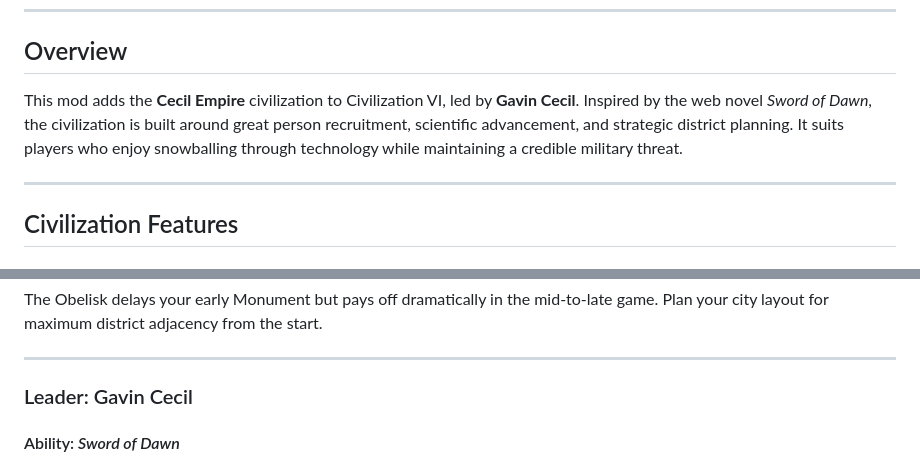
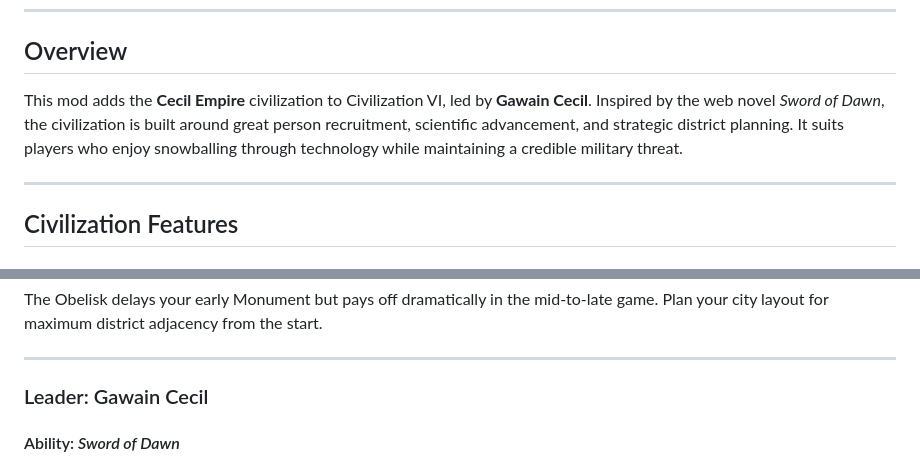
Before and after one commit to xhw994/TSODCecilEmpire, a Markdown page: README.md, 2 parts joined by grey strips. Drawn GitHub-style.

Commit message:
text: README uses Gawain Cecil, matching every other file
The GitHub README spelled the leader's name 'Gavin' in two places; the
mod's texts, docs and art all use 'Gawain Cecil'.

Co-Authored-By: Claude Sonnet 5.5 <noreply@anthropic.com>

```diff
--- a/README.md
+++ b/README.md
@@ -11,7 +11,7 @@
 
 ## Overview
 
-This mod adds the **Cecil Empire** civilization to Civilization VI, led by **Gavin Cecil**. Inspired by the web novel *Sword of Dawn*, the civilization is built around great person recruitment, scientific advancement, and strategic district planning. It suits players who enjoy snowballing through technology while maintaining a credible military threat.
+This mod adds the **Cecil Empire** civilization to Civilization VI, led by **Gawain Cecil**. Inspired by the web novel *Sword of Dawn*, the civilization is built around great person recruitment, scientific advancement, and strategic district planning. It suits players who enjoy snowballing through technology while maintaining a credible military threat.
 
 ---
 
@@ -52,7 +52,7 @@ The Obelisk delays your early Monument but pays off dramatically in the mid-to-l
 
 ---
 
-### Leader: Gavin Cecil
+### Leader: Gawain Cecil
 
 #### Ability: *Sword of Dawn*
 
```
